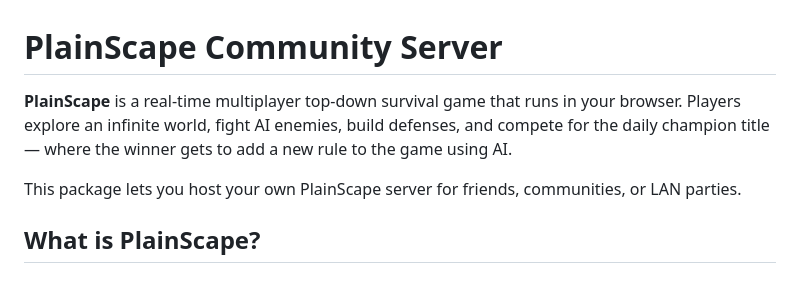
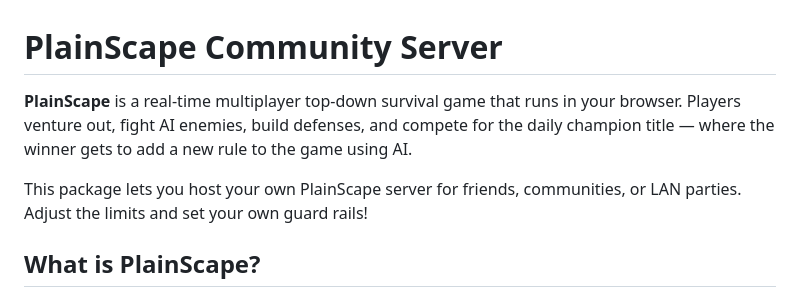
Before and after one commit to chvolk/PlainScape-Community, a Markdown page: README.md, the part around the change. GitHub-like rendering.

Commit message:
Revise game description in README.md
Updated wording for clarity and engagement.

```diff
--- a/README.md
+++ b/README.md
@@ -1,8 +1,8 @@
 # PlainScape Community Server
 
-**PlainScape** is a real-time multiplayer top-down survival game that runs in your browser. Players explore an infinite world, fight AI enemies, build defenses, and compete for the daily champion title — where the winner gets to add a new rule to the game using AI.
+**PlainScape** is a real-time multiplayer top-down survival game that runs in your browser. Players venture out, fight AI enemies, build defenses, and compete for the daily champion title — where the winner gets to add a new rule to the game using AI.
 
-This package lets you host your own PlainScape server for friends, communities, or LAN parties.
+This package lets you host your own PlainScape server for friends, communities, or LAN parties. Adjust the limits and set your own guard rails!
 
 ## What is PlainScape?
 
```
